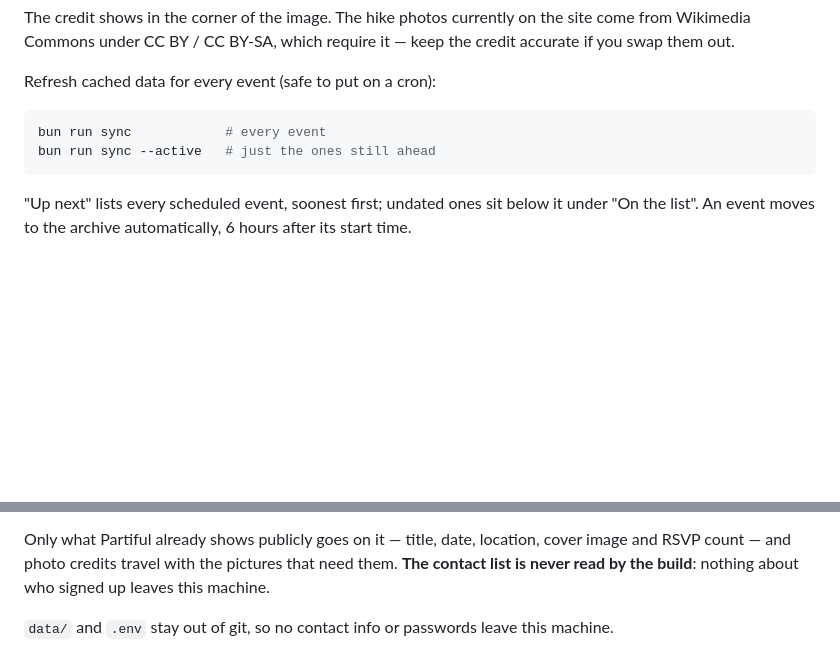
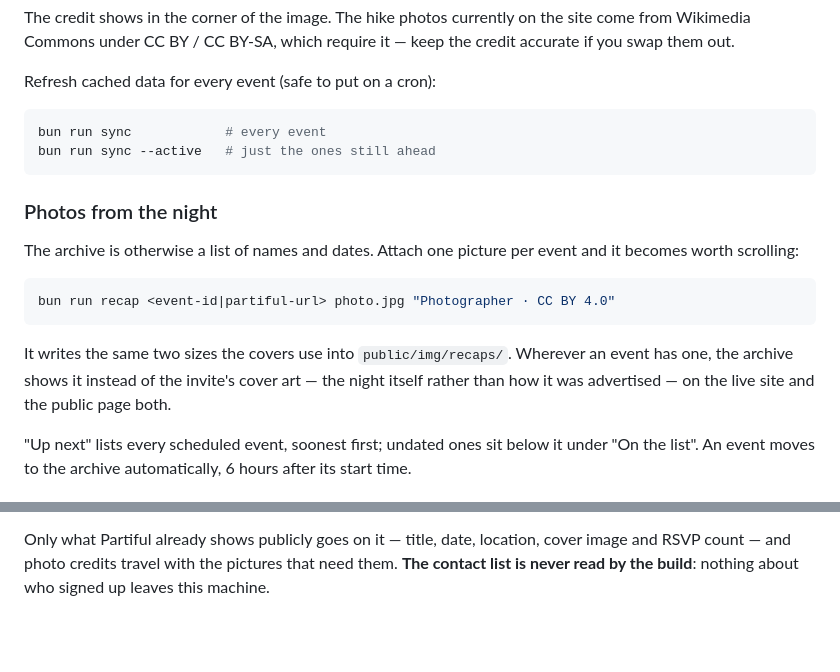
Before and after one commit to danielluzhu/dandan, a Markdown page: README.md, 2 parts joined by grey strips. GitHub-like rendering; blank space fills up the shorter version.

````diff
--- a/README.md
+++ b/README.md
@@ -73,6 +73,19 @@ bun run sync            # every event
 bun run sync --active   # just the ones still ahead
 ```
 
+### Photos from the night
+
+The archive is otherwise a list of names and dates. Attach one picture per event and it becomes
+worth scrolling:
+
+```bash
+bun run recap <event-id|partiful-url> photo.jpg "Photographer · CC BY 4.0"
+```
+
+It writes the same two sizes the covers use into `public/img/recaps/`. Wherever an event has one,
+the archive shows it instead of the invite's cover art — the night itself rather than how it was
+advertised — on the live site and the public page both.
+
 "Up next" lists every scheduled event, soonest first; undated ones sit below it
 under "On the list". An event moves to the archive automatically, 6 hours after
 its start time.
@@ -148,7 +202,5 @@ stay editable and re-running is safe. `.github/workflows/pages.yml` publishes on
 `main` that touches `docs/`. Pages needs one setting, once: **Settings → Pages → Source: GitHub Actions**.
 
 Only what Partiful already shows publicly goes on it — title, date, location, cover image and RSVP
-count — and photo credits travel with the pictures that need them. **The contact list is never
-read by the build**: nothing about who signed up leaves this machine.
-
-`data/` and `.env` stay out of git, so no contact info or passwords leave this machine.
+count — and photo credits travel with the pictures that need them. **The contact list is never read
+by the build**: nothing about who signed up leaves this machine.
````
Also changed, not shown: other parts of README.md (+49 -8 lines).
